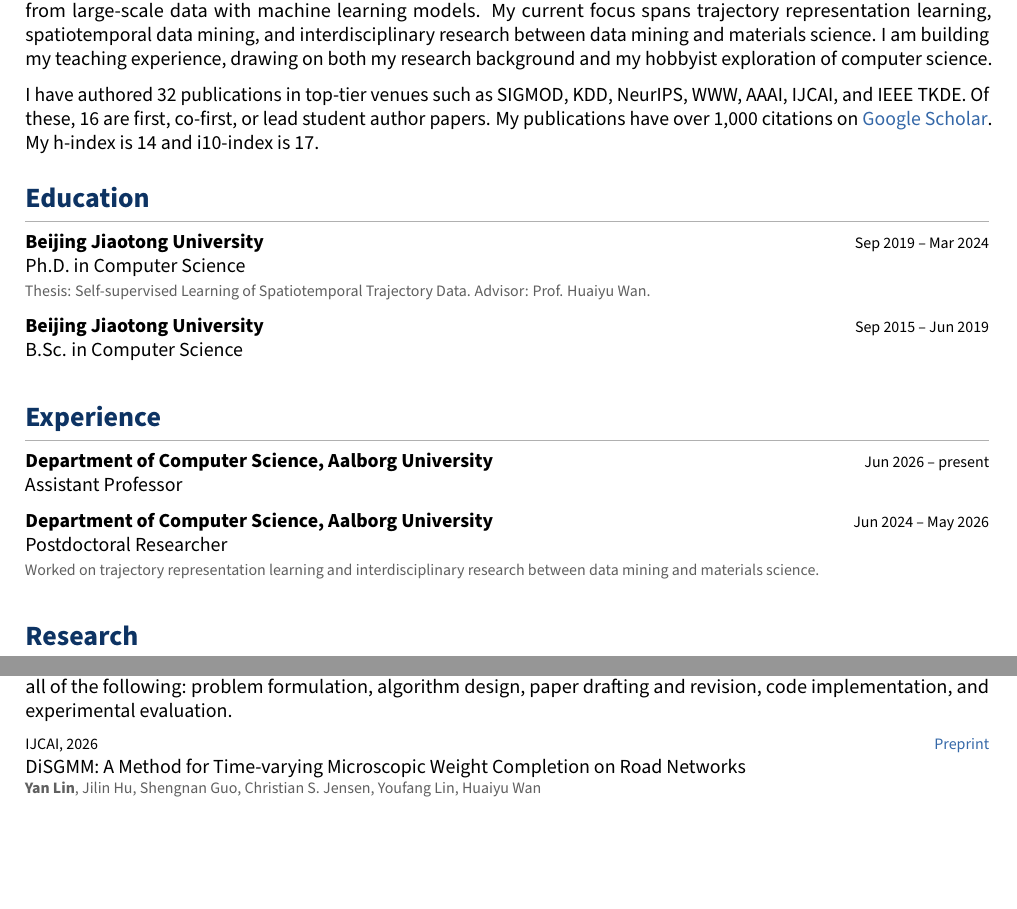
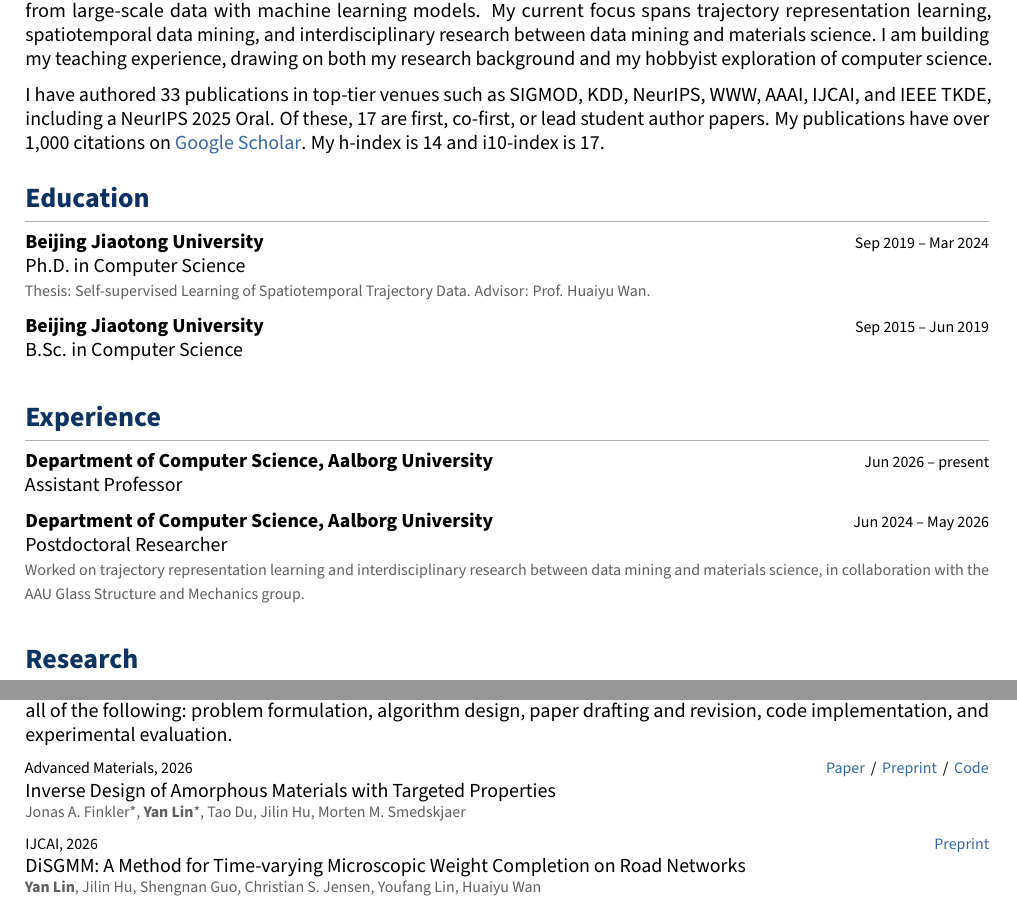
Before and after one commit to Logan-Lin/cv-en, a LaTeX document (main-full.tex, which reads comp/body.tex, comp/pub.tex): two parts of pages 1 and 3 of 6, joined at a grey line, cut so that both start at the same text, the shorter picture padded with empty space. Compiled offline with pdfLaTeX.

Commit message:
add: amden pub

```diff
--- a/comp/body.tex
+++ b/comp/body.tex
@@ -15,8 +15,8 @@ My current focus spans trajectory representation learning, spatiotemporal data m
 I am building my teaching experience, drawing on both my research background and my hobbyist exploration of computer science.
 
 \vspace{\entryskip}
-I have authored 32 publications in top-tier venues such as SIGMOD, KDD, NeurIPS, WWW, AAAI, IJCAI, and IEEE TKDE.
-Of these, 16 are first, co-first, or lead student author papers.
+I have authored 33 publications in top-tier venues such as SIGMOD, KDD, NeurIPS, WWW, AAAI, IJCAI, and IEEE TKDE, including a NeurIPS 2025 Oral.
+Of these, 17 are first, co-first, or lead student author papers.
 My publications have over 1,000 citations on \href{https://scholar.google.com/citations?user=nHMmG2UAAAAJ}{Google Scholar}.
 My h-index is 14 and i10-index is 17.
 
@@ -38,7 +38,7 @@ My h-index is 14 and i10-index is 17.
 {}
 
 \roleentry{Department of Computer Science, Aalborg University}{Postdoctoral Researcher}{Jun 2024 -- May 2026}
-{Worked on trajectory representation learning and interdisciplinary research between data mining and materials science.}
+{Worked on trajectory representation learning and interdisciplinary research between data mining and materials science, in collaboration with the AAU Glass Structure and Mechanics group.}
 
 
 \section*{Research}
@@ -102,6 +102,10 @@ Spatiotemporal data mining is a broader topic that is inclusive of the above. It
 \subsection*{Data Mining \& Materials Science}
 Interdisciplinary research between data mining and materials science is a new direction I am exploring. The promise is that data mining enables discovery of new materials with tailored properties, a non-trivial process in traditional materials design.
 
+\pubentry{Advanced Materials, 2026}{\href{https://doi.org/10.1002/adma.202522493}{Paper} \,/\, \href{https://arxiv.org/abs/2509.13916}{Preprint} \,/\, \href{https://github.com/Logan-Lin/AMDEN-code}{Code}}
+{Inverse Design of Amorphous Materials with Targeted Properties}
+{Jonas A. Finkler*, \me*, Tao Du, Jilin Hu, Morten M. Smedskjaer}
+
 \pubentry{NeurIPS Workshop, 2025}{\href{https://openreview.net/forum?id=cEgjPFdLvl}{Paper}}
 {AMDEN: Amorphous Materials DEnoising Network}
 {Jonas A. Finkler*, \me*, Morten M. Smedskjaer, Tao Du, Jilin Hu}
--- a/comp/pub.tex
+++ b/comp/pub.tex
@@ -4,6 +4,10 @@ Bold indicates the author of this CV. An asterisk (*) denotes equal contribution
 
 \subsection*{Primary (first, co-first, or lead student author)}
 Publications where I am the first, co-first, or lead student author. For each work, I contribute significantly to some or all of the following: problem formulation, algorithm design, paper drafting and revision, code implementation, and experimental evaluation.
+
+\pubentry{Advanced Materials, 2026}{\href{https://doi.org/10.1002/adma.202522493}{Paper} \,/\, \href{https://arxiv.org/abs/2509.13916}{Preprint} \,/\, \href{https://github.com/Logan-Lin/AMDEN-code}{Code}}
+{Inverse Design of Amorphous Materials with Targeted Properties}
+{Jonas A. Finkler*, \me*, Tao Du, Jilin Hu, Morten M. Smedskjaer}
 
 \pubentry{IJCAI, 2026}{\href{https://arxiv.org/abs/2603.29837}{Preprint}}
 {DiSGMM: A Method for Time-varying Microscopic Weight Completion on Road Networks}
```
Also changed, not shown: main-short.tex (+1 -0 lines), comp/body.tex (2 more changed lines).
